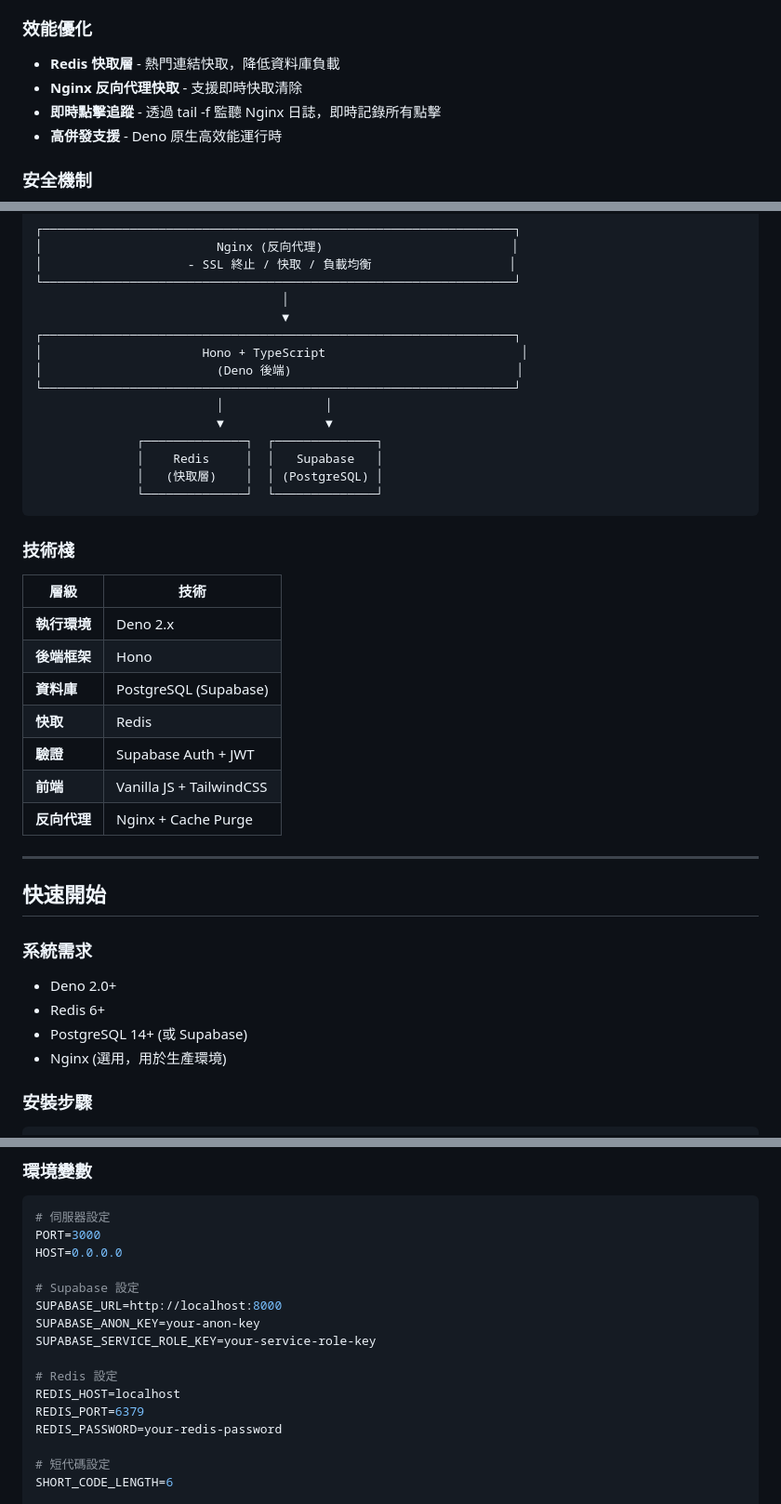
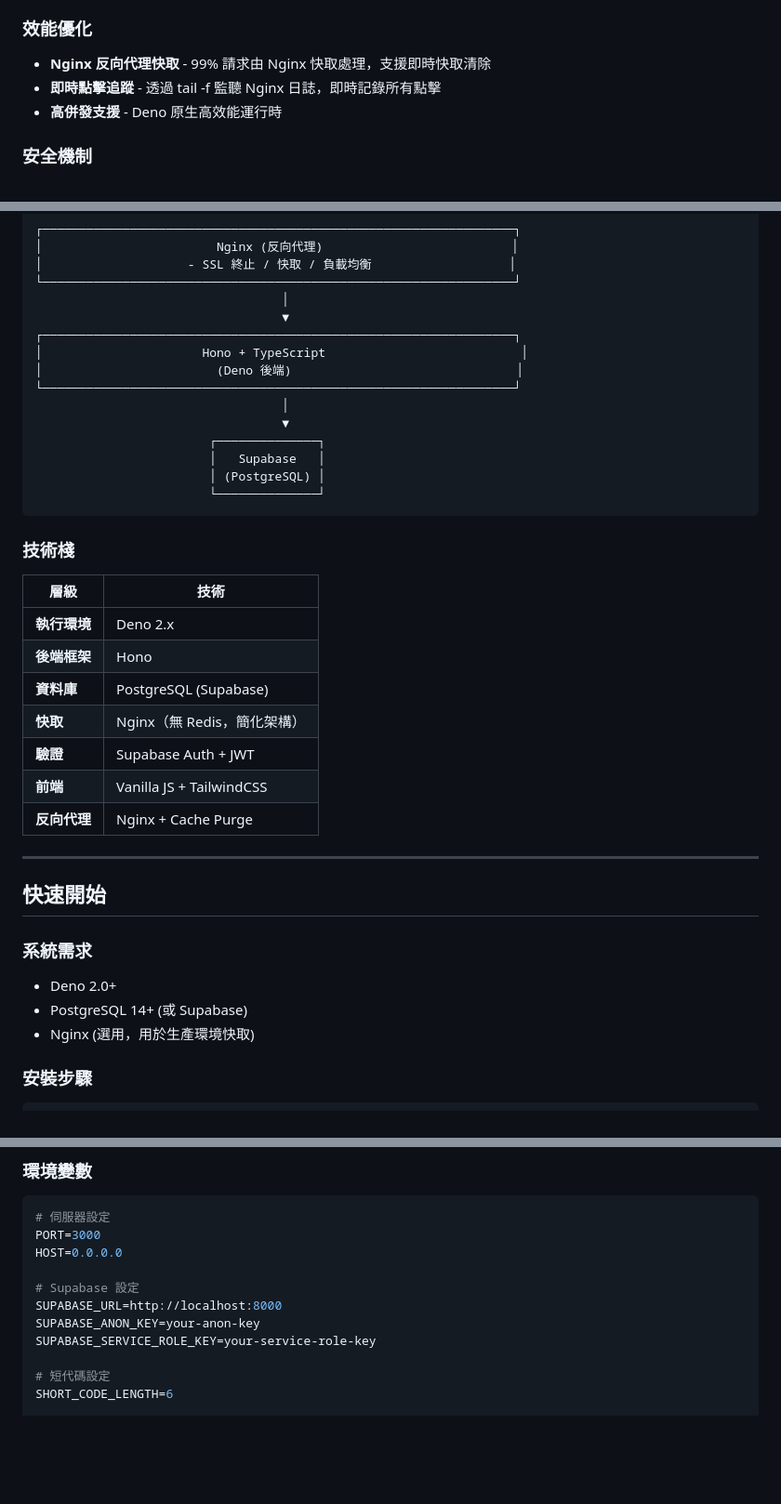
Before and after one commit to KaelLim/Tcurl, a Markdown page: README.md, 3 parts joined by grey strips. Shown at 93% size. Rendered like a GitHub page; blank space fills up the shorter version.

Commit message:
docs: Update README.md to reflect Redis removal
- Remove Redis from performance features
- Update architecture diagram (Nginx → Deno → Supabase)
- Update tech stack table (Cache: Nginx instead of Redis)
- Remove Redis from system requirements
- Remove Redis configuration from .env example
- Update file structure (remove redis.ts)

🤖 Generated with [Claude Code](https://claude.com/claude-code)

Co-Authored-By: Claude Opus 4.5 <noreply@anthropic.com>

````diff
--- a/README.md
+++ b/README.md
@@ -29,8 +29,7 @@
 - **廣告頁面** - 可選的中間頁面，顯示目標資訊
 
 ### 效能優化
-- **Redis 快取層** - 熱門連結快取，降低資料庫負載
-- **Nginx 反向代理快取** - 支援即時快取清除
+- **Nginx 反向代理快取** - 99% 請求由 Nginx 快取處理，支援即時快取清除
 - **即時點擊追蹤** - 透過 tail -f 監聽 Nginx 日誌，即時記錄所有點擊
 - **高併發支援** - Deno 原生高效能運行時
 
@@ -57,12 +56,12 @@
 │                      Hono + TypeScript                           │
 │                        (Deno 後端)                               │
 └─────────────────────────────────────────────────────────────────┘
-                         │              │
-                         ▼              ▼
-              ┌──────────────┐  ┌──────────────┐
-              │    Redis     │  │   Supabase   │
-              │   (快取層)    │  │ (PostgreSQL) │
-              └──────────────┘  └──────────────┘
+                                  │
+                                  ▼
+                        ┌──────────────┐
+                        │   Supabase   │
+                        │ (PostgreSQL) │
+                        └──────────────┘
 ```
 
 ### 技術棧
@@ -72,7 +71,7 @@
 | **執行環境** | Deno 2.x |
 | **後端框架** | Hono |
 | **資料庫** | PostgreSQL (Supabase) |
-| **快取** | Redis |
+| **快取** | Nginx（無 Redis，簡化架構） |
 | **驗證** | Supabase Auth + JWT |
 | **前端** | Vanilla JS + TailwindCSS |
 | **反向代理** | Nginx + Cache Purge |
@@ -84,9 +83,8 @@
 ### 系統需求
 
 - Deno 2.0+
-- Redis 6+
 - PostgreSQL 14+ (或 Supabase)
-- Nginx (選用，用於生產環境)
+- Nginx (選用，用於生產環境快取)
 
 ### 安裝步驟
 
@@ -127,11 +125,6 @@ HOST=0.0.0.0
 SUPABASE_URL=http://localhost:8000
 SUPABASE_ANON_KEY=your-anon-key
 SUPABASE_SERVICE_ROLE_KEY=your-service-role-key
-
-# Redis 設定
-REDIS_HOST=localhost
-REDIS_PORT=6379
-REDIS_PASSWORD=your-redis-password
 
 # 短代碼設定
 SHORT_CODE_LENGTH=6
````
Also changed, not shown: other parts of README.md (+0 -1 lines).
